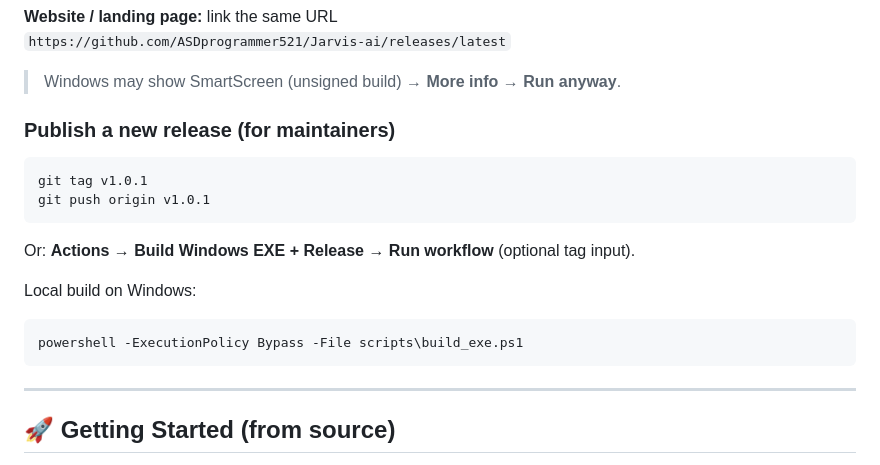
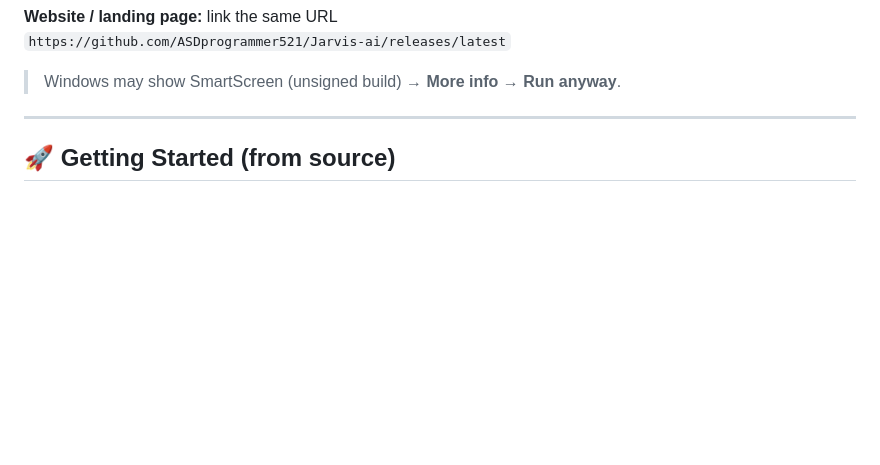
Before and after one commit to ASDprogrammer521/Jarvis-ai, a Markdown page: README.md, the part around the change. GitHub-like rendering; blank space fills up the shorter version.

Commit message:
Remove release publishing instructions from README
Removed instructions for publishing a new release and local build on Windows.

````diff
--- a/README.md
+++ b/README.md
@@ -38,22 +38,6 @@ Voice, vision, desktop control, holographic HUD, and phone companion — one sys
 `https://github.com/ASDprogrammer521/Jarvis-ai/releases/latest`
 
 > Windows may show SmartScreen (unsigned build) → **More info → Run anyway**.
-
-### Publish a new release (for maintainers)
-
-```bash
-git tag v1.0.1
-git push origin v1.0.1
-```
-
-Or: **Actions → Build Windows EXE + Release → Run workflow** (optional tag input).
-
-Local build on Windows:
-
-```powershell
-powershell -ExecutionPolicy Bypass -File scripts\build_exe.ps1
-```
-
 ---
 
 ## 🚀 Getting Started (from source)
````
